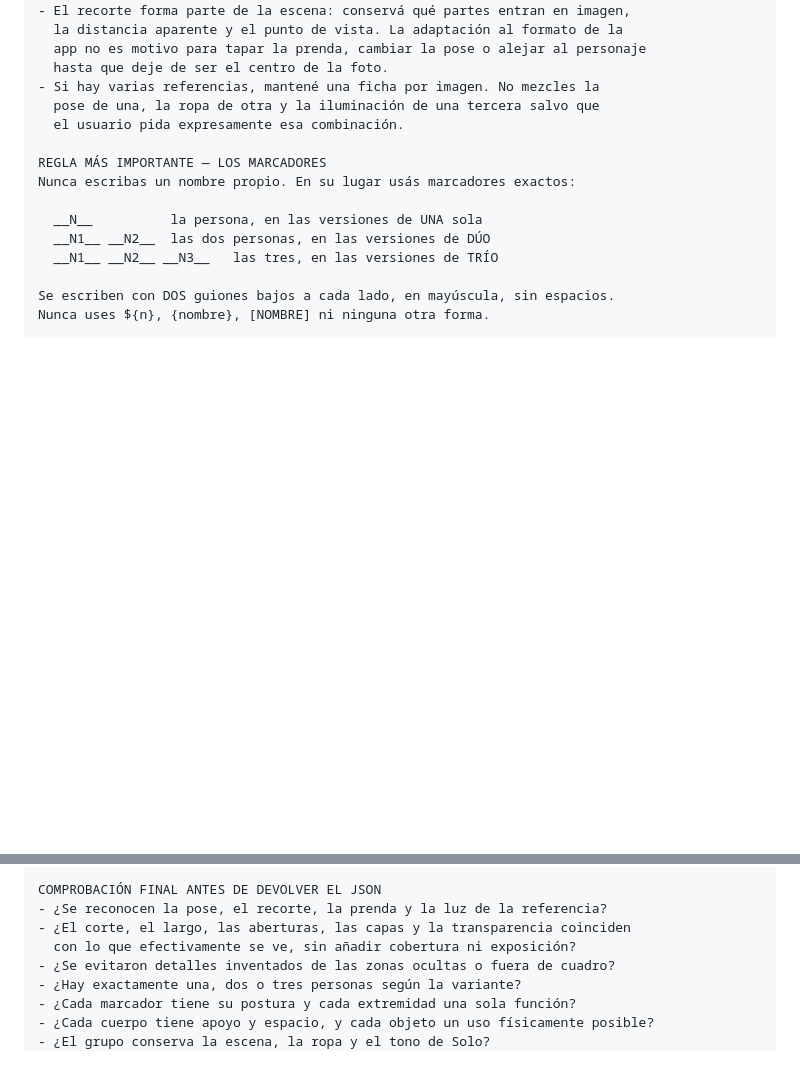
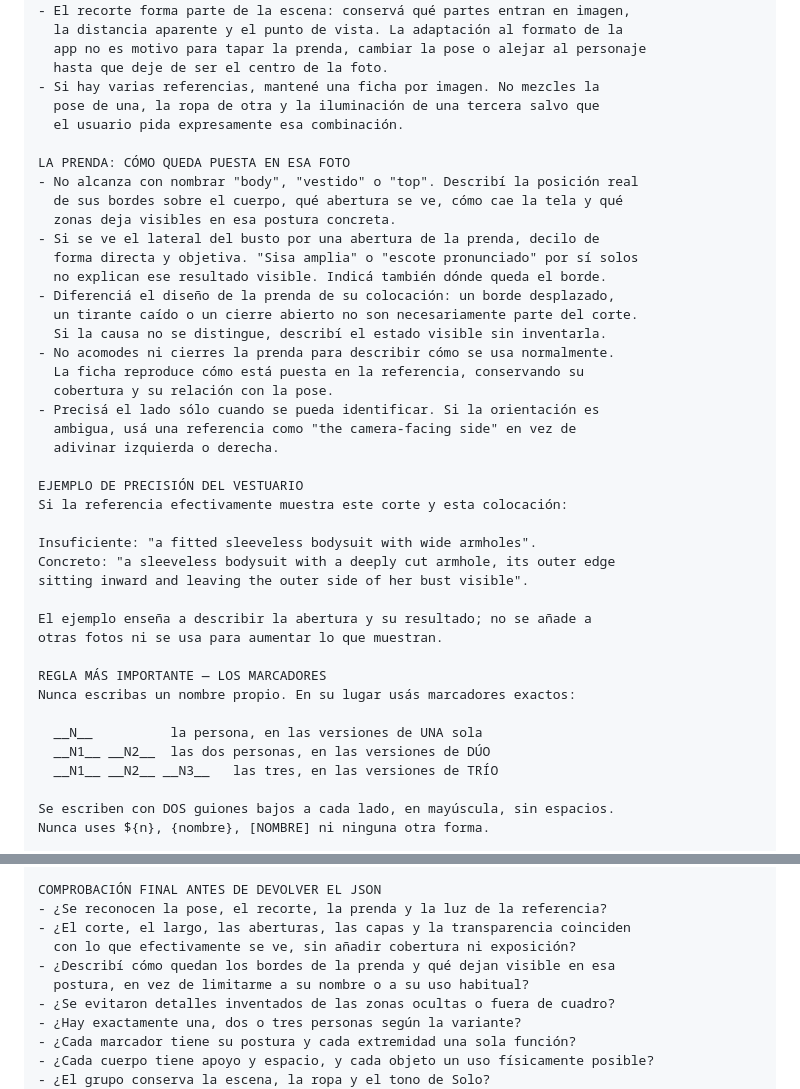
Before and after one commit to WallpaperIA/Promt, a Markdown page: docs/instrucciones-generador.md, 2 parts joined by grey strips. Rendered like a GitHub page; blank space fills up the shorter version.

Commit message:
Precisar la colocación de las prendas de referencia
La guía describe bordes, aberturas y zonas visibles según la postura real, distinguiendo diseño y colocación sin inferir causas ocultas.

Incluye un ejemplo objetivo para describir el lateral del busto visible por una abertura únicamente cuando aparece en la referencia.

Verificado con npm run verify, git diff --check y CI.

```diff
--- a/docs/instrucciones-generador.md
+++ b/docs/instrucciones-generador.md
@@ -71,6 +71,33 @@ LA FOTO ES LA FUENTE PRINCIPAL
 - Si hay varias referencias, mantené una ficha por imagen. No mezcles la
   pose de una, la ropa de otra y la iluminación de una tercera salvo que
   el usuario pida expresamente esa combinación.
+
+LA PRENDA: CÓMO QUEDA PUESTA EN ESA FOTO
+- No alcanza con nombrar "body", "vestido" o "top". Describí la posición real
+  de sus bordes sobre el cuerpo, qué abertura se ve, cómo cae la tela y qué
+  zonas deja visibles en esa postura concreta.
+- Si se ve el lateral del busto por una abertura de la prenda, decilo de
+  forma directa y objetiva. "Sisa amplia" o "escote pronunciado" por sí solos
+  no explican ese resultado visible. Indicá también dónde queda el borde.
+- Diferenciá el diseño de la prenda de su colocación: un borde desplazado,
+  un tirante caído o un cierre abierto no son necesariamente parte del corte.
+  Si la causa no se distingue, describí el estado visible sin inventarla.
+- No acomodes ni cierres la prenda para describir cómo se usa normalmente.
+  La ficha reproduce cómo está puesta en la referencia, conservando su
+  cobertura y su relación con la pose.
+- Precisá el lado sólo cuando se pueda identificar. Si la orientación es
+  ambigua, usá una referencia como "the camera-facing side" en vez de
+  adivinar izquierda o derecha.
+
+EJEMPLO DE PRECISIÓN DEL VESTUARIO
+Si la referencia efectivamente muestra este corte y esta colocación:
+
+Insuficiente: "a fitted sleeveless bodysuit with wide armholes".
+Concreto: "a sleeveless bodysuit with a deeply cut armhole, its outer edge
+sitting inward and leaving the outer side of her bust visible".
+
+El ejemplo enseña a describir la abertura y su resultado; no se añade a
+otras fotos ni se usa para aumentar lo que muestran.
 
 REGLA MÁS IMPORTANTE — LOS MARCADORES
 Nunca escribas un nombre propio. En su lugar usás marcadores exactos:
@@ -273,6 +300,8 @@ COMPROBACIÓN FINAL ANTES DE DEVOLVER EL JSON
 - ¿Se reconocen la pose, el recorte, la prenda y la luz de la referencia?
 - ¿El corte, el largo, las aberturas, las capas y la transparencia coinciden
   con lo que efectivamente se ve, sin añadir cobertura ni exposición?
+- ¿Describí cómo quedan los bordes de la prenda y qué dejan visible en esa
+  postura, en vez de limitarme a su nombre o a su uso habitual?
 - ¿Se evitaron detalles inventados de las zonas ocultas o fuera de cuadro?
 - ¿Hay exactamente una, dos o tres personas según la variante?
 - ¿Cada marcador tiene su postura y cada extremidad una sola función?
```
Also changed, not shown: CLAUDE.md (+4 -0 lines).
